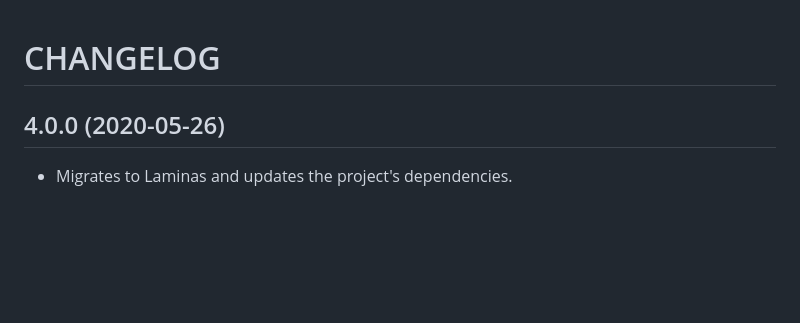
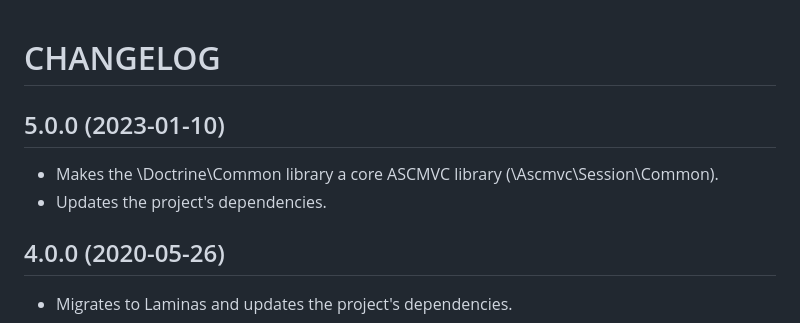
Before and after one commit to andrewscaya/lightmvcskel, a Markdown page: CHANGELOG.md, the part around the change. Drawn GitHub-style; blank space fills up the shorter version.

Commit message:
2023-01-10 AC: Updates the CHANGELOG.

```diff
--- a/CHANGELOG.md
+++ b/CHANGELOG.md
@@ -1,4 +1,9 @@
 # CHANGELOG
+
+## 5.0.0 (2023-01-10)
+
+- Makes the \Doctrine\Common library a core ASCMVC library (\Ascmvc\Session\Common).
+- Updates the project's dependencies.
 
 ## 4.0.0 (2020-05-26)
 
```
